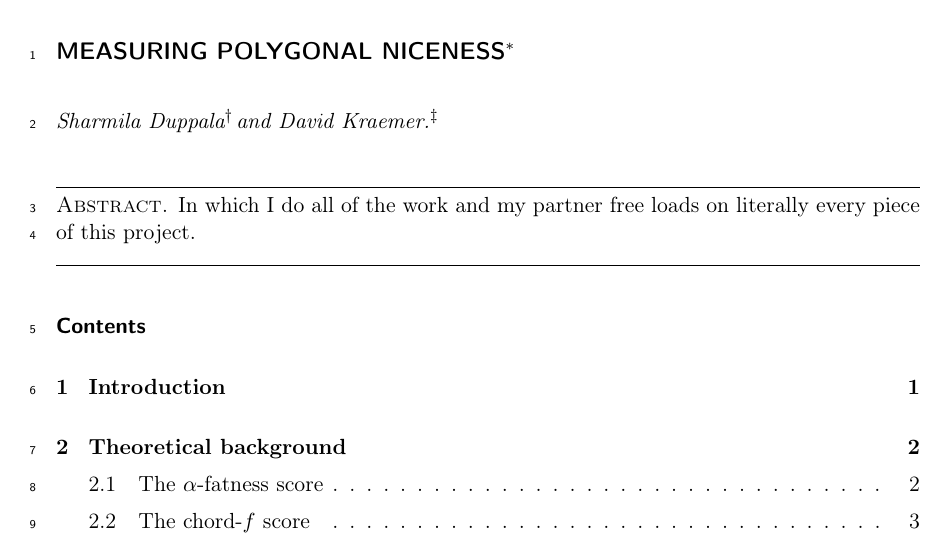
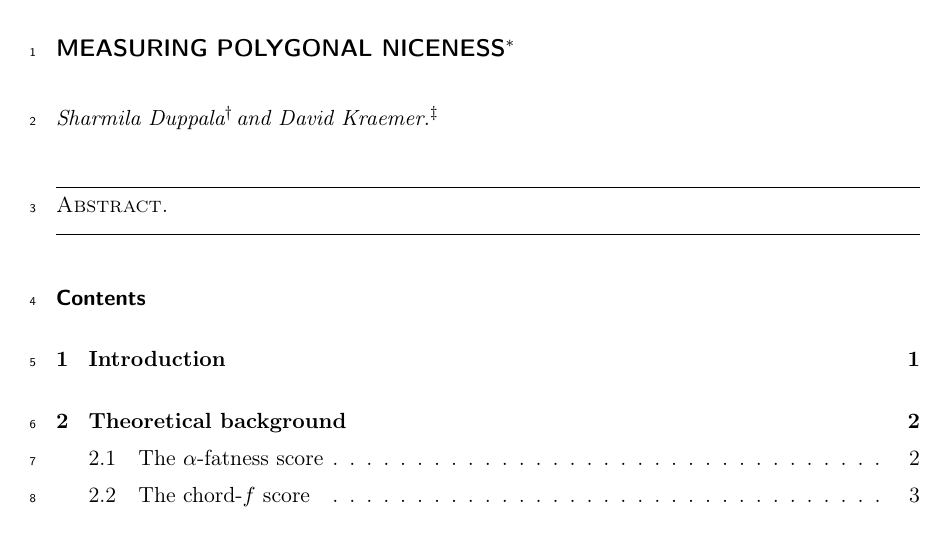
Before and after one commit to DavidNKraemer/polygonal-niceness, a LaTeX document (paper/main.tex): part of page 1 of 4, cut so that both start at the same text. Compiled offline with pdfLaTeX.

Commit message:
Changed some stuff

```diff
--- a/paper/main.tex
+++ b/paper/main.tex
@@ -64,8 +64,6 @@
 \maketitle
 
 \begin{abstract}
-  In which I do all of the work and my partner free loads on literally every
-  piece of this project.
 \end{abstract}
 
 \tableofcontents
```
